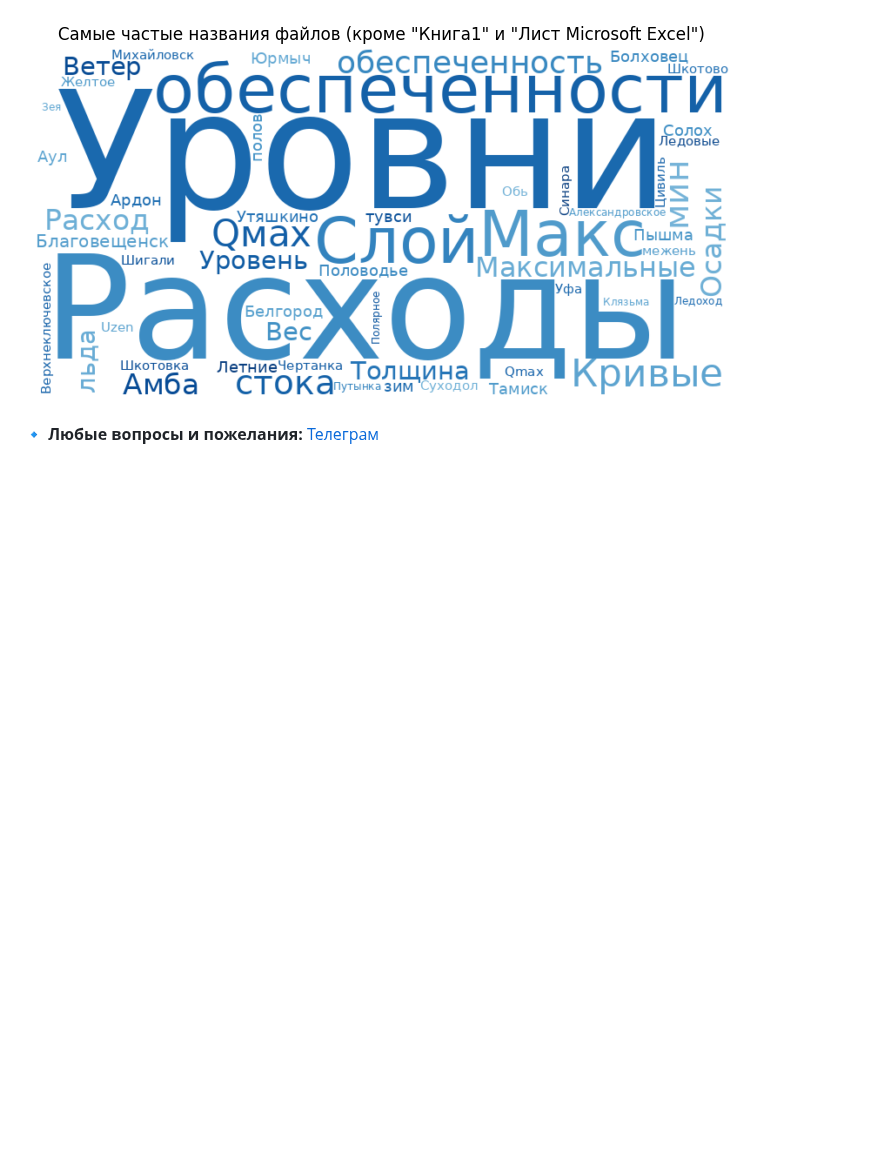
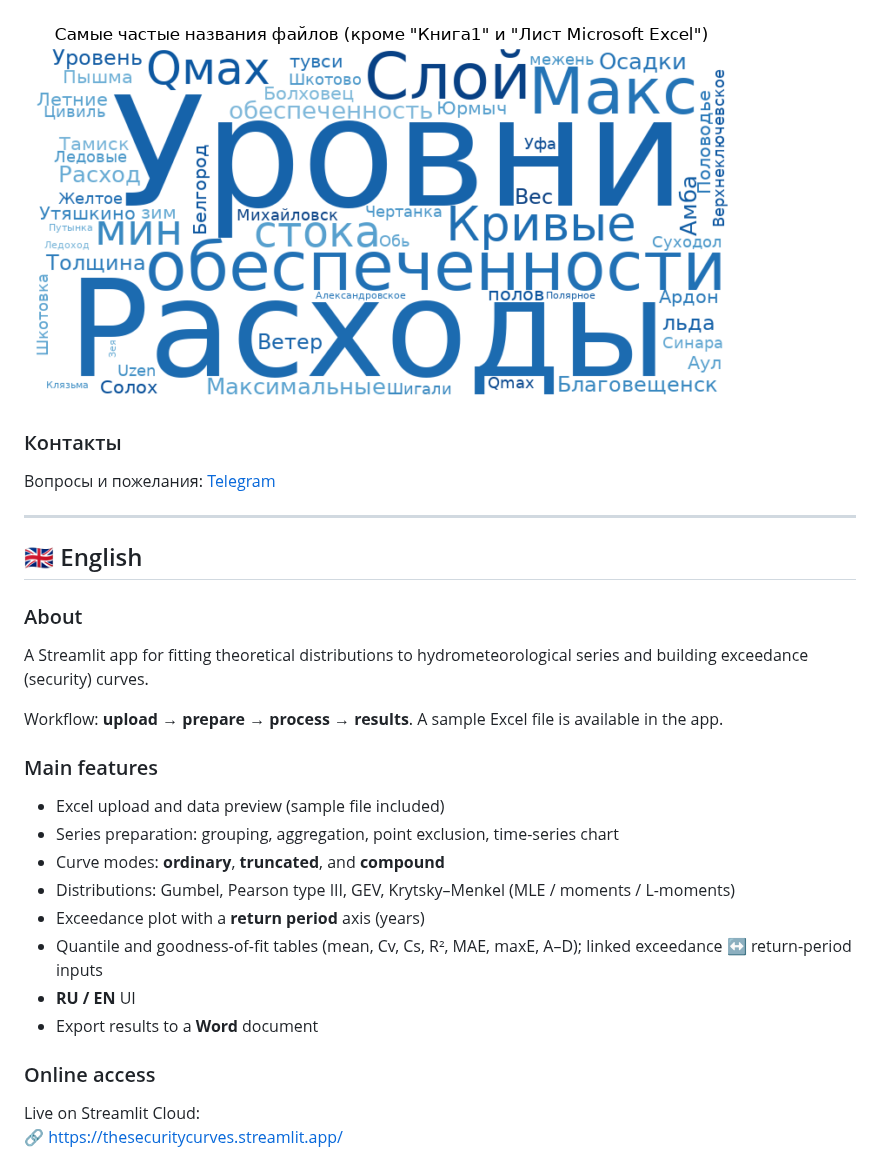
Before and after one commit to IliaKurdukov/the_security_curves, a Markdown page: README.md, the part around one of its changes. Rendered like a GitHub page; pictures changed too: graphs/filename_wordcloud.png; blank space fills up the shorter version.

Commit message:
Add bilingual README and English analytics chart variants for GitHub.
Co-authored-by: Cursor <cursoragent@cursor.com>

```diff
--- a/README.md
+++ b/README.md
@@ -33,4 +47,33 @@
 
 <!-- END_ANALYTICS -->
 
-🔹 **Любые вопросы и пожелания:** [Телеграм](https://t.me/ilia_kurdukov)
+### Контакты
+
+Вопросы и пожелания: [Telegram](https://t.me/ilia_kurdukov)
+
+---
+
+## 🇬🇧 English
+
+### About
+
+A Streamlit app for fitting theoretical distributions to hydrometeorological series and building exceedance (security) curves.
+
+Workflow: **upload → prepare → process → results**. A sample Excel file is available in the app.
+
+### Main features
+
+- Excel upload and data preview (sample file included)
+- Series preparation: grouping, aggregation, point exclusion, time-series chart
+- Curve modes: **ordinary**, **truncated**, and **compound**
+- Distributions: Gumbel, Pearson type III, GEV, Krytsky–Menkel (MLE / moments / L-moments)
+- Exceedance plot with a **return period** axis (years)
+- Quantile and goodness-of-fit tables (mean, Cv, Cs, R², MAE, maxE, A–D); linked exceedance ↔ return-period inputs
+- **RU / EN** UI
+- Export results to a **Word** document
+
+### Online access
+
+Live on Streamlit Cloud:
+🔗 [https://thesecuritycurves.streamlit.app/](https://thesecuritycurves.streamlit.app/)
+
```
Also changed, not shown: other parts of README.md (+45 -14 lines), graphs/daily_activity.png, graphs/daily_activity_en.png (added), graphs/distributions.png, graphs/distributions_en.png (added), graphs/filename_wordcloud_en.png (added), 1 other file.
